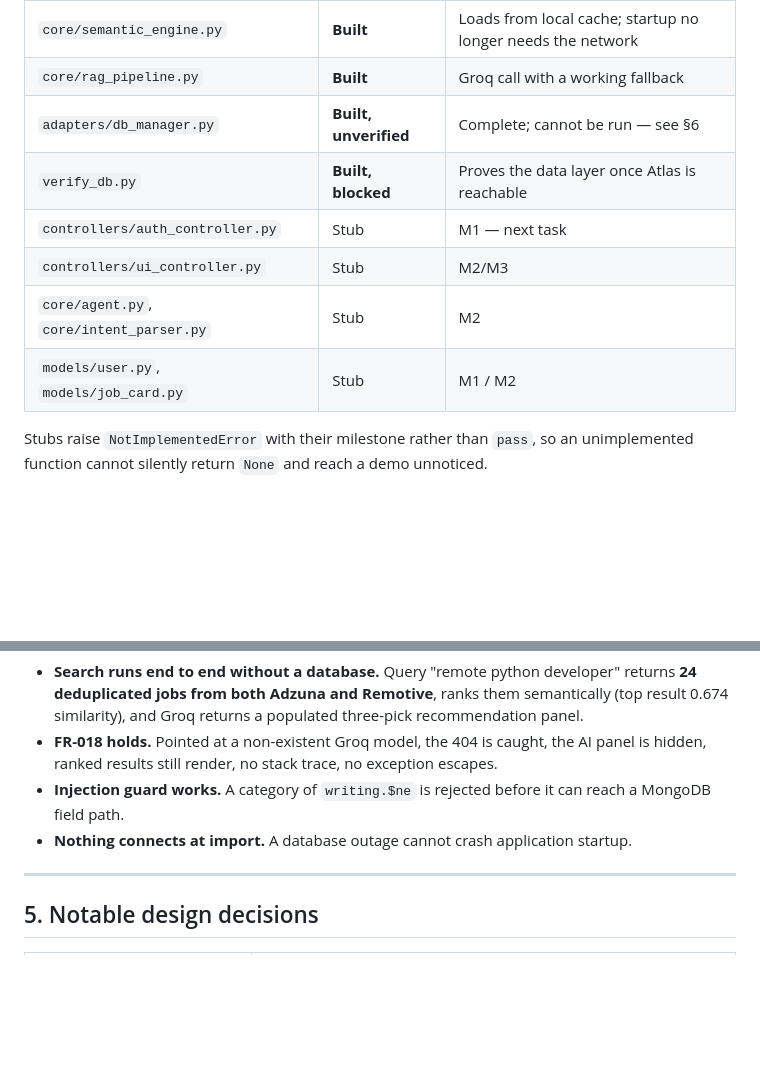
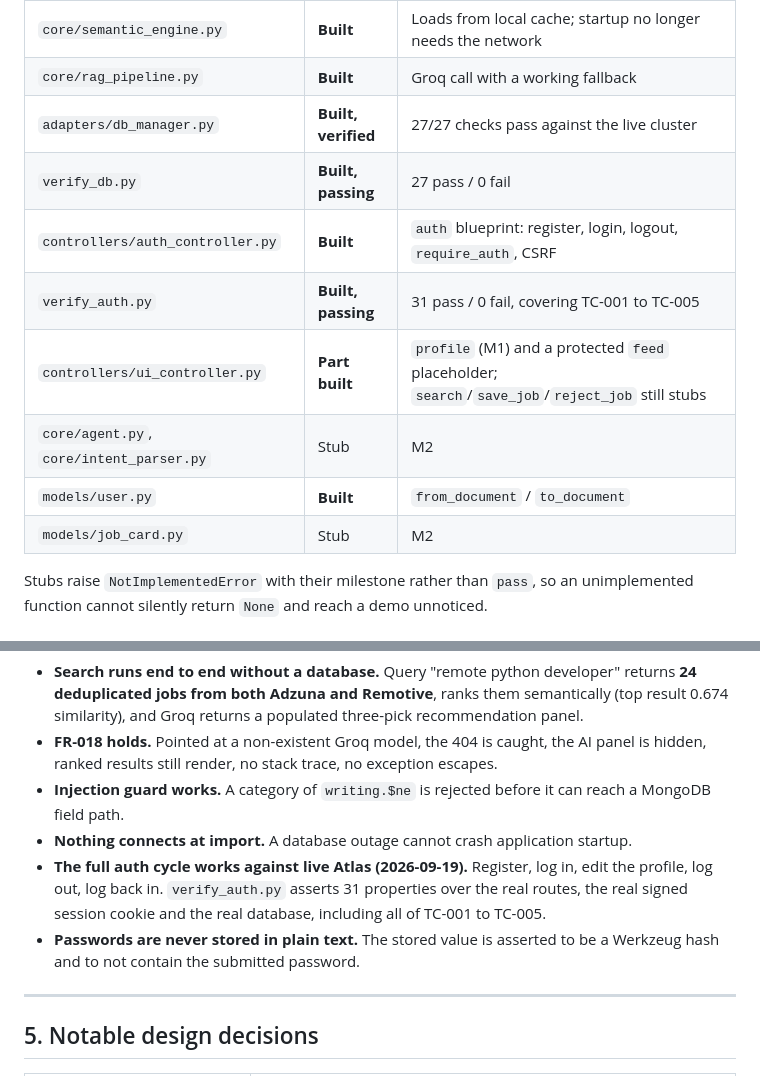
Before and after one commit to LaibaArooj/RAG-Job-search-agent, a Markdown page: docs/PROJECT_SUMMARY.md, 2 parts joined by grey strips. Drawn GitHub-style; blank space fills up the shorter version.

```diff
--- a/docs/PROJECT_SUMMARY.md
+++ b/docs/PROJECT_SUMMARY.md
@@ -96,12 +96,14 @@ The test of whether this is real: swapping any one of them should mean editing o
 | `adapters/api_client.py` | **Built** | Adzuna + Remotive, normalisation, dedupe |
 | `core/semantic_engine.py` | **Built** | Loads from local cache; startup no longer needs the network |
 | `core/rag_pipeline.py` | **Built** | Groq call with a working fallback |
-| `adapters/db_manager.py` | **Built, unverified** | Complete; cannot be run — see §6 |
-| `verify_db.py` | **Built, blocked** | Proves the data layer once Atlas is reachable |
-| `controllers/auth_controller.py` | Stub | M1 — next task |
-| `controllers/ui_controller.py` | Stub | M2/M3 |
+| `adapters/db_manager.py` | **Built, verified** | 27/27 checks pass against the live cluster |
+| `verify_db.py` | **Built, passing** | 27 pass / 0 fail |
+| `controllers/auth_controller.py` | **Built** | `auth` blueprint: register, login, logout, `require_auth`, CSRF |
+| `verify_auth.py` | **Built, passing** | 31 pass / 0 fail, covering TC-001 to TC-005 |
+| `controllers/ui_controller.py` | **Part built** | `profile` (M1) and a protected `feed` placeholder; `search`/`save_job`/`reject_job` still stubs |
 | `core/agent.py`, `core/intent_parser.py` | Stub | M2 |
-| `models/user.py`, `models/job_card.py` | Stub | M1 / M2 |
+| `models/user.py` | **Built** | `from_document` / `to_document` |
+| `models/job_card.py` | Stub | M2 |
 
 Stubs raise `NotImplementedError` with their milestone rather than `pass`, so an unimplemented
 function cannot silently return `None` and reach a demo unnoticed.
@@ -118,6 +120,11 @@ Verified by running it, not by inspection:
 - **Injection guard works.** A category of `writing.$ne` is rejected before it can reach a
   MongoDB field path.
 - **Nothing connects at import.** A database outage cannot crash application startup.
+- **The full auth cycle works against live Atlas (2026-09-19).** Register, log in, edit the
+  profile, log out, log back in. `verify_auth.py` asserts 31 properties over the real routes,
+  the real signed session cookie and the real database, including all of TC-001 to TC-005.
+- **Passwords are never stored in plain text.** The stored value is asserted to be a Werkzeug
+  hash and to not contain the submitted password.
 
 ---
 
```
Also changed, not shown: other parts of docs/PROJECT_SUMMARY.md (+28 -26 lines), CLAUDE.md (+4 -0 lines).
